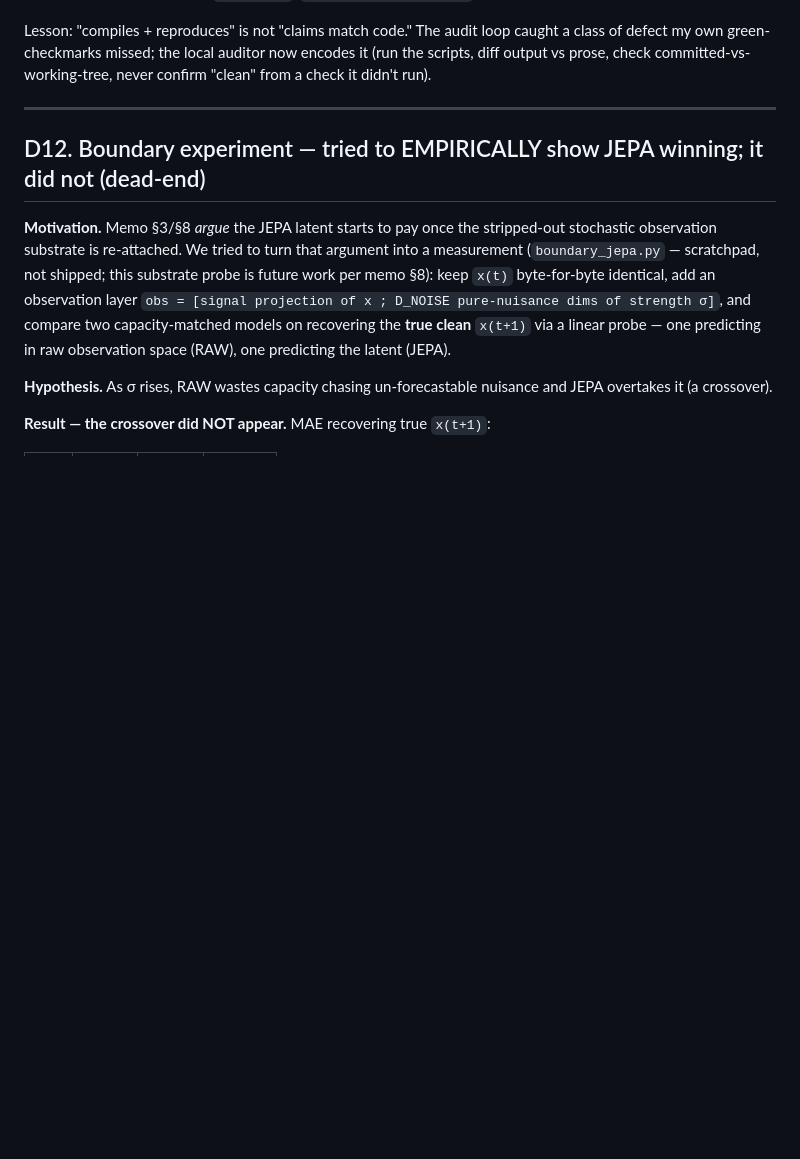
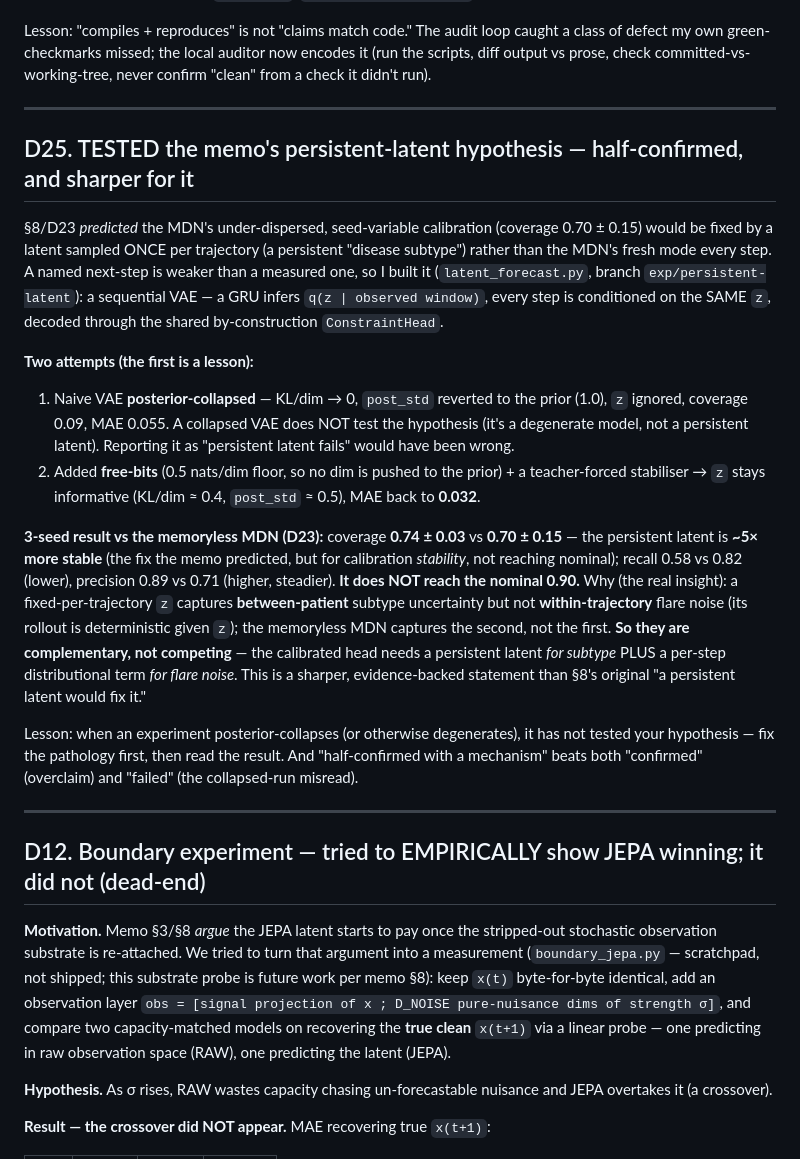
Before and after one commit to adhikari-pratik/digital_liver, a Markdown page: DECISIONS.md, the part around the change. GitHub-like rendering; blank space fills up the shorter version.

```diff
--- a/DECISIONS.md
+++ b/DECISIONS.md
@@ -432,6 +432,36 @@ check committed-vs-working-tree, never confirm "clean" from a check it didn't ru
 
 ---
 
+## D25. TESTED the memo's persistent-latent hypothesis — half-confirmed, and sharper for it
+
+§8/D23 *predicted* the MDN's under-dispersed, seed-variable calibration (coverage 0.70 ± 0.15) would be
+fixed by a latent sampled ONCE per trajectory (a persistent "disease subtype") rather than the MDN's
+fresh mode every step. A named next-step is weaker than a measured one, so I built it (`latent_forecast.py`,
+branch `exp/persistent-latent`): a sequential VAE — a GRU infers `q(z | observed window)`, every step is
+conditioned on the SAME `z`, decoded through the shared by-construction `ConstraintHead`.
+
+**Two attempts (the first is a lesson):**
+1. Naive VAE **posterior-collapsed** — KL/dim → 0, `post_std` reverted to the prior (1.0), `z` ignored,
+   coverage 0.09, MAE 0.055. A collapsed VAE does NOT test the hypothesis (it's a degenerate model, not a
+   persistent latent). Reporting it as "persistent latent fails" would have been wrong.
+2. Added **free-bits** (0.5 nats/dim floor, so no dim is pushed to the prior) + a teacher-forced
+   stabiliser → `z` stays informative (KL/dim ≈ 0.4, `post_std` ≈ 0.5), MAE back to **0.032**.
+
+**3-seed result vs the memoryless MDN (D23):** coverage **0.74 ± 0.03** vs **0.70 ± 0.15** — the persistent
+latent is **~5× more stable** (the fix the memo predicted, but for calibration *stability*, not reaching
+nominal); recall 0.58 vs 0.82 (lower), precision 0.89 vs 0.71 (higher, steadier). **It does NOT reach the
+nominal 0.90.** Why (the real insight): a fixed-per-trajectory `z` captures **between-patient** subtype
+uncertainty but not **within-trajectory** flare noise (its rollout is deterministic given `z`); the
+memoryless MDN captures the second, not the first. **So they are complementary, not competing** — the
+calibrated head needs a persistent latent *for subtype* PLUS a per-step distributional term *for flare
+noise*. This is a sharper, evidence-backed statement than §8's original "a persistent latent would fix it."
+
+Lesson: when an experiment posterior-collapses (or otherwise degenerates), it has not tested your
+hypothesis — fix the pathology first, then read the result. And "half-confirmed with a mechanism" beats
+both "confirmed" (overclaim) and "failed" (the collapsed-run misread).
+
+---
+
 ## D12. Boundary experiment — tried to EMPIRICALLY show JEPA winning; it did not (dead-end)
 
 **Motivation.** Memo §3/§8 *argue* the JEPA latent starts to pay once the stripped-out stochastic
```
Also changed, not shown: README.md (+2 -0 lines), memo.md (+13 -12 lines).
